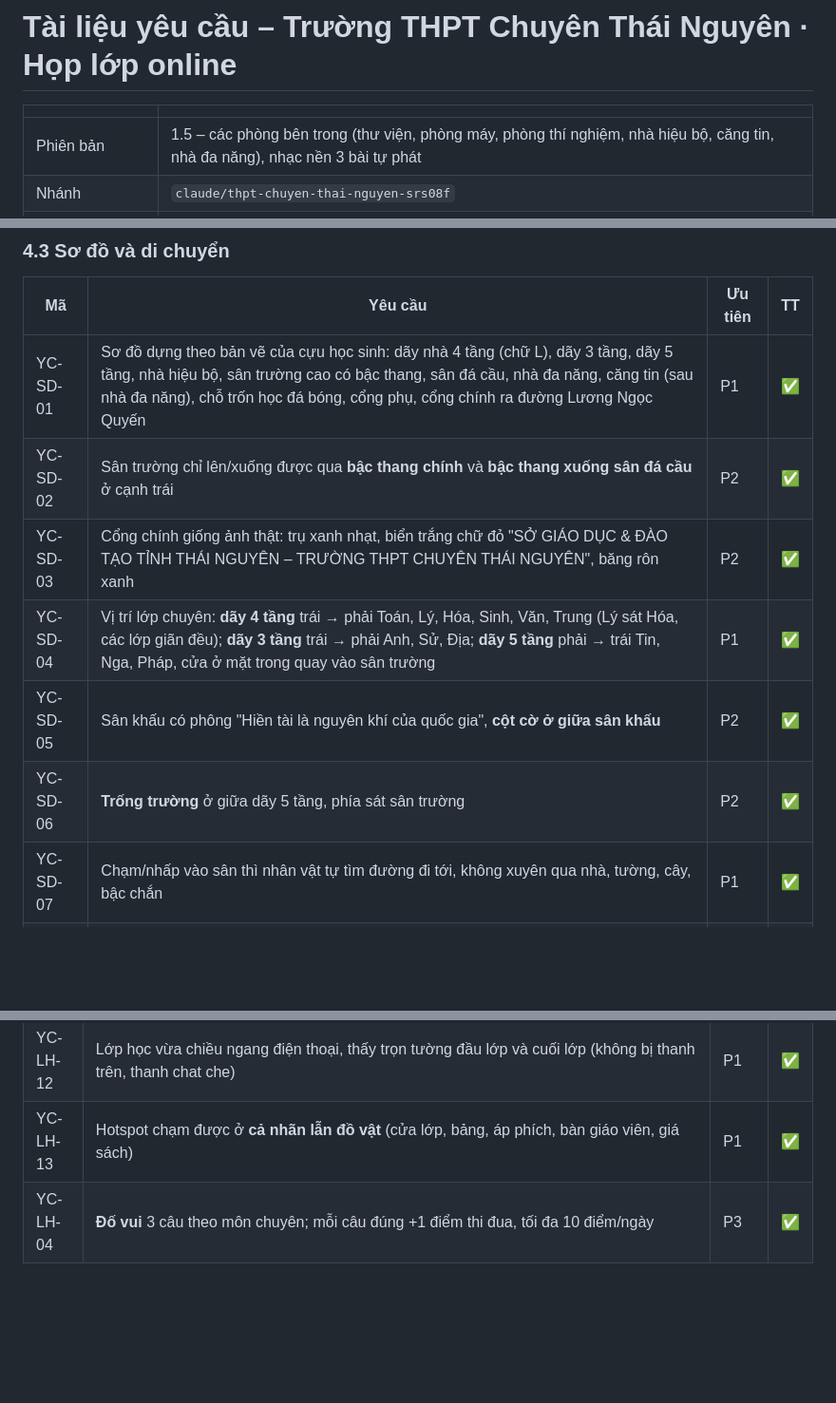
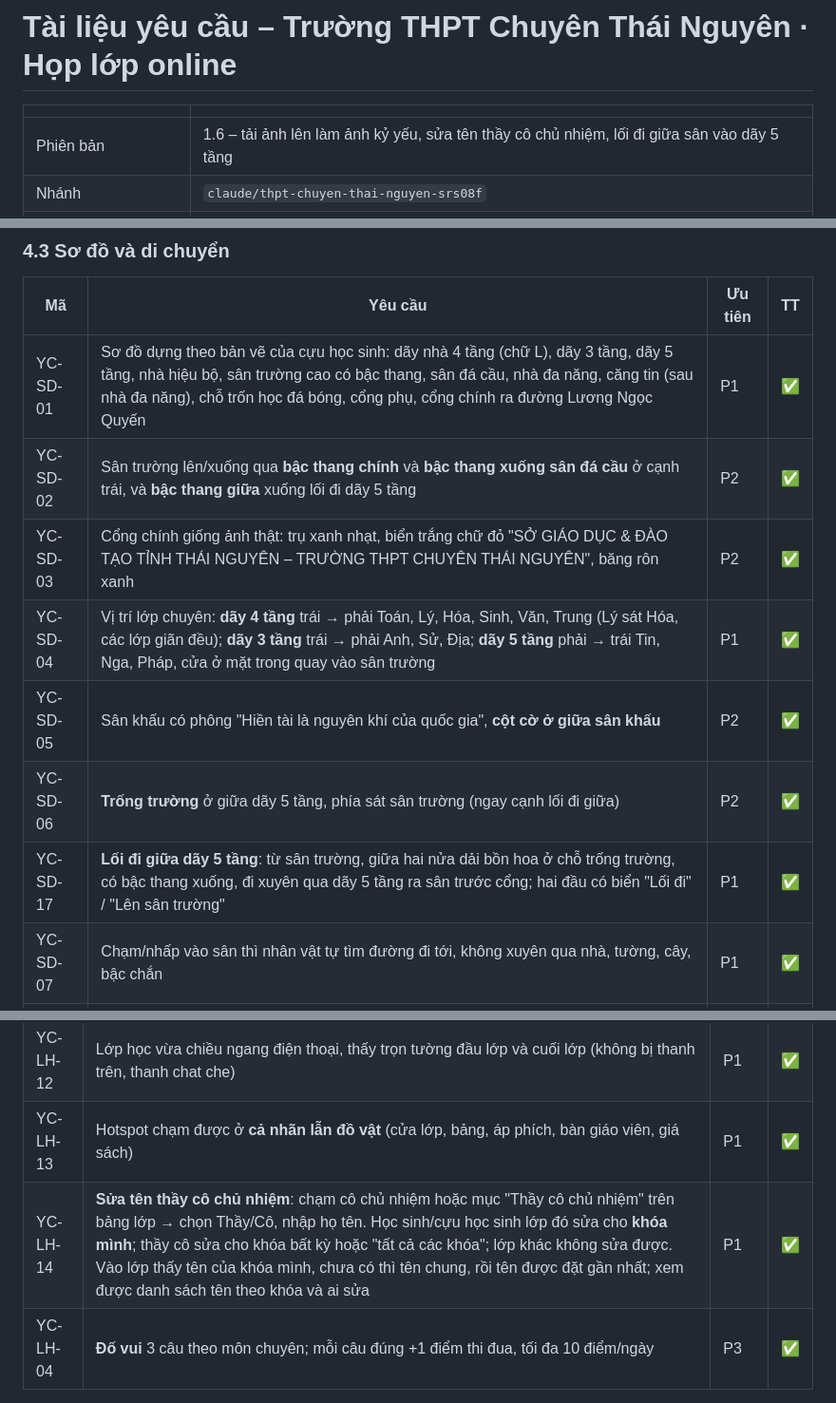
Before and after one commit to tractoan/ctn, a Markdown page: docs/YEU-CAU.md, 3 parts joined by grey strips. Shown at 95% size. GitHub-like rendering; blank space fills up the shorter version.

```diff
--- a/docs/YEU-CAU.md
+++ b/docs/YEU-CAU.md
@@ -2,7 +2,7 @@
 
 | | |
 |---|---|
-| Phiên bản | 1.5 – các phòng bên trong (thư viện, phòng máy, phòng thí nghiệm, nhà hiệu bộ, căng tin, nhà đa năng), nhạc nền 3 bài tự phát |
+| Phiên bản | 1.6 – tải ảnh lên làm ảnh kỷ yếu, sửa tên thầy cô chủ nhiệm, lối đi giữa sân vào dãy 5 tầng |
 | Nhánh | `claude/thpt-chuyen-thai-nguyen-srs08f` |
 | Tài liệu liên quan | [Tài liệu thiết kế](THIET-KE.md) · [README](../README.md) |
 | Sản phẩm tham khảo | [thpt.chuyenhalong.workers.dev](https://thpt.chuyenhalong.workers.dev/) |
@@ -101,11 +101,12 @@ vào đúng nhân vật, cùng tên, cùng ví, cùng điểm.
 | Mã | Yêu cầu | Ưu tiên | TT |
 |---|---|---|---|
 | YC-SD-01 | Sơ đồ dựng theo bản vẽ của cựu học sinh: dãy nhà 4 tầng (chữ L), dãy 3 tầng, dãy 5 tầng, nhà hiệu bộ, sân trường cao có bậc thang, sân đá cầu, nhà đa năng, căng tin (sau nhà đa năng), chỗ trốn học đá bóng, cổng phụ, cổng chính ra đường Lương Ngọc Quyến | P1 | ✅ |
-| YC-SD-02 | Sân trường chỉ lên/xuống được qua **bậc thang chính** và **bậc thang xuống sân đá cầu** ở cạnh trái | P2 | ✅ |
+| YC-SD-02 | Sân trường lên/xuống qua **bậc thang chính** và **bậc thang xuống sân đá cầu** ở cạnh trái, và **bậc thang giữa** xuống lối đi dãy 5 tầng | P2 | ✅ |
 | YC-SD-03 | Cổng chính giống ảnh thật: trụ xanh nhạt, biển trắng chữ đỏ "SỞ GIÁO DỤC & ĐÀO TẠO TỈNH THÁI NGUYÊN – TRƯỜNG THPT CHUYÊN THÁI NGUYÊN", băng rôn xanh | P2 | ✅ |
 | YC-SD-04 | Vị trí lớp chuyên: **dãy 4 tầng** trái → phải Toán, Lý, Hóa, Sinh, Văn, Trung (Lý sát Hóa, các lớp giãn đều); **dãy 3 tầng** trái → phải Anh, Sử, Địa; **dãy 5 tầng** phải → trái Tin, Nga, Pháp, cửa ở mặt trong quay vào sân trường | P1 | ✅ |
 | YC-SD-05 | Sân khấu có phông "Hiền tài là nguyên khí của quốc gia", **cột cờ ở giữa sân khấu** | P2 | ✅ |
-| YC-SD-06 | **Trống trường** ở giữa dãy 5 tầng, phía sát sân trường | P2 | ✅ |
+| YC-SD-06 | **Trống trường** ở giữa dãy 5 tầng, phía sát sân trường (ngay cạnh lối đi giữa) | P2 | ✅ |
+| YC-SD-17 | **Lối đi giữa dãy 5 tầng**: từ sân trường, giữa hai nửa dải bồn hoa ở chỗ trống trường, có bậc thang xuống, đi xuyên qua dãy 5 tầng ra sân trước cổng; hai đầu có biển "Lối đi" / "Lên sân trường" | P1 | ✅ |
 | YC-SD-07 | Chạm/nhấp vào sân thì nhân vật tự tìm đường đi tới, không xuyên qua nhà, tường, cây, bậc chắn | P1 | ✅ |
 | YC-SD-08 | Chạm vào nhãn địa điểm thì nhân vật đi tới đó và tự mở chức năng khi tới nơi (bản 1.3 sửa lỗi vùng chạm của nhãn bị sai nên chạm nhãn không có tác dụng) | P1 | ✅ |
 | YC-SD-09 | Từ cổng trường đi tới được **mọi** địa điểm và cửa lớp | P1 | ✅ |
@@ -147,6 +148,7 @@ vào đúng nhân vật, cùng tên, cùng ví, cùng điểm.
 | YC-LH-11 | **Ghi tên vi phạm**: ném bóng nước trúng người trong lớp giữa giờ học thì tự động bị ghi tên; thầy cô ghi tên học sinh có mặt kèm lý do; bị ghi tên thì hôm sau điểm danh không được tiền ăn vặt | P2 | ✅ |
 | YC-LH-12 | Lớp học vừa chiều ngang điện thoại, thấy trọn tường đầu lớp và cuối lớp (không bị thanh trên, thanh chat che) | P1 | ✅ |
 | YC-LH-13 | Hotspot chạm được ở **cả nhãn lẫn đồ vật** (cửa lớp, bảng, áp phích, bàn giáo viên, giá sách) | P1 | ✅ |
+| YC-LH-14 | **Sửa tên thầy cô chủ nhiệm**: chạm cô chủ nhiệm hoặc mục "Thầy cô chủ nhiệm" trên bảng lớp → chọn Thầy/Cô, nhập họ tên. Học sinh/cựu học sinh lớp đó sửa cho **khóa mình**; thầy cô sửa cho khóa bất kỳ hoặc "tất cả các khóa"; lớp khác không sửa được. Vào lớp thấy tên của khóa mình, chưa có thì tên chung, rồi tên được đặt gần nhất; xem được danh sách tên theo khóa và ai sửa | P1 | ✅ |
 | YC-LH-04 | **Đố vui** 3 câu theo môn chuyên; mỗi câu đúng +1 điểm thi đua, tối đa 10 điểm/ngày | P3 | ✅ |
 
 ### 4.6 Hoạt động trong trường
```
Also changed, not shown: other parts of docs/YEU-CAU.md (+1 -0 lines), docs/THIET-KE.md (+23 -2 lines), docs/so-do.png, 6 other files.
